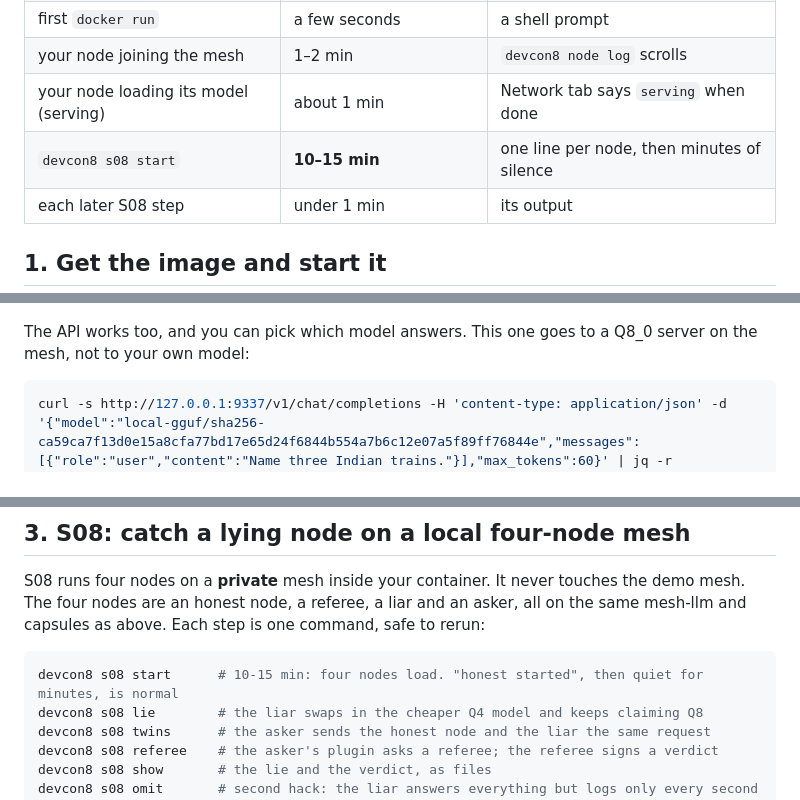
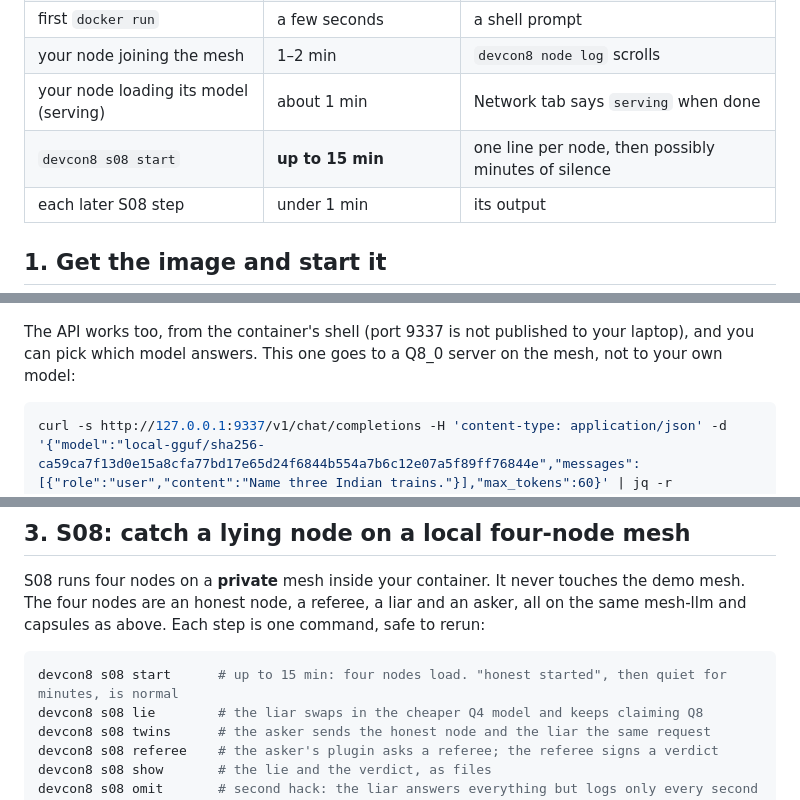
Before and after one commit to action-state-group/devcon-workshop, a Markdown page: WORKSHOP.md, 3 parts joined by grey strips. Drawn GitHub-style.

Commit message:
docs: S08 start takes up to 15 min; the chat curl runs inside the container
Signed-off-by: Ethan Zhang <github@yzhang.io>

````diff
--- a/WORKSHOP.md
+++ b/WORKSHOP.md
@@ -36,7 +36,7 @@ You will:
 | first `docker run` | a few seconds | a shell prompt |
 | your node joining the mesh | 1–2 min | `devcon8 node log` scrolls |
 | your node loading its model (serving) | about 1 min | Network tab says `serving` when done |
-| `devcon8 s08 start` | **10–15 min** | one line per node, then minutes of silence |
+| `devcon8 s08 start` | **up to 15 min** | one line per node, then possibly minutes of silence |
 | each later S08 step | under 1 min | its output |
 
 ## 1. Get the image and start it
@@ -152,7 +152,7 @@ happened.
 
 ![Chat with the sealed line under the answer](docs/walkthrough/03-chat.png)
 
-The API works too, and you can pick which model answers. This one goes to a Q8_0 server on the
+The API works too, from the container's shell (port 9337 is not published to your laptop), and you can pick which model answers. This one goes to a Q8_0 server on the
 mesh, not to your own model:
 
 ```sh
@@ -191,7 +191,7 @@ four nodes are an honest node, a referee, a liar and an asker, all on the same m
 above. Each step is one command, safe to rerun:
 
 ```sh
-devcon8 s08 start      # 10-15 min: four nodes load. "honest started", then quiet for minutes, is normal
+devcon8 s08 start      # up to 15 min: four nodes load. "honest started", then quiet for minutes, is normal
 devcon8 s08 lie        # the liar swaps in the cheaper Q4 model and keeps claiming Q8
 devcon8 s08 twins      # the asker sends the honest node and the liar the same request
 devcon8 s08 referee    # the asker's plugin asks a referee; the referee signs a verdict
````
